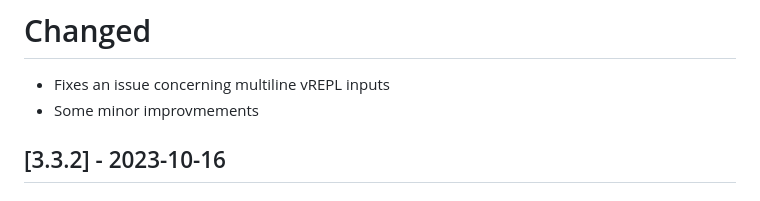
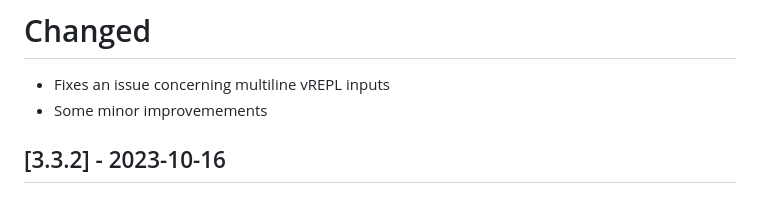
Before and after one commit to paulober/MicroPico, a Markdown page: CHANGELOG.md, the part around the change. GitHub-like rendering.

Commit message:
v3.3.3
Signed-off-by: paulober <44974737+paulober@users.noreply.github.com>

```diff
--- a/CHANGELOG.md
+++ b/CHANGELOG.md
@@ -14,7 +14,7 @@ All notable changes to the "MicroPico" extension will be documented in this file
 
 # Changed
 - Fixes an issue concerning multiline vREPL inputs
-- Some minor improvmements
+- Some minor improvemements
 
 ## [3.3.2] - 2023-10-16
 
```
